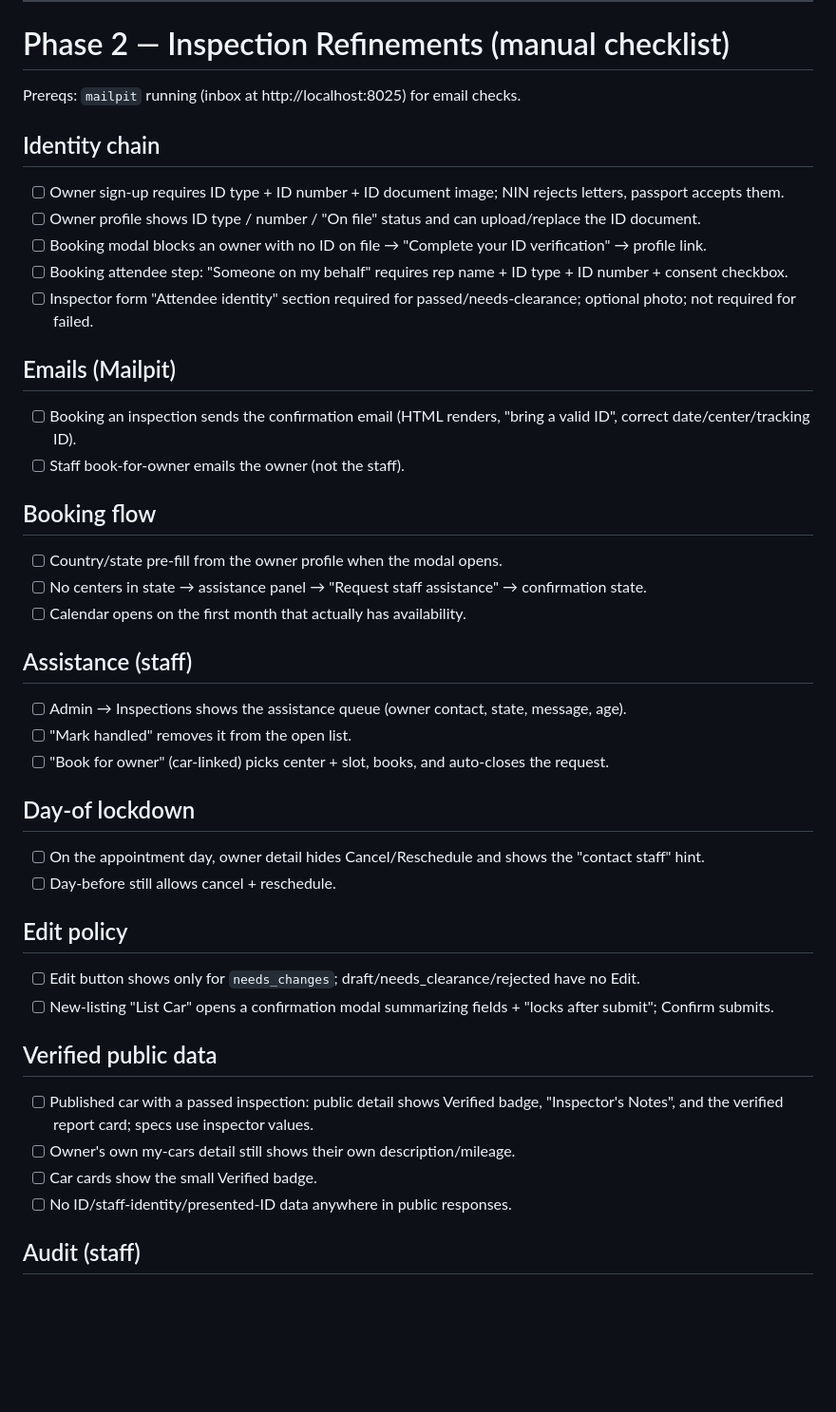
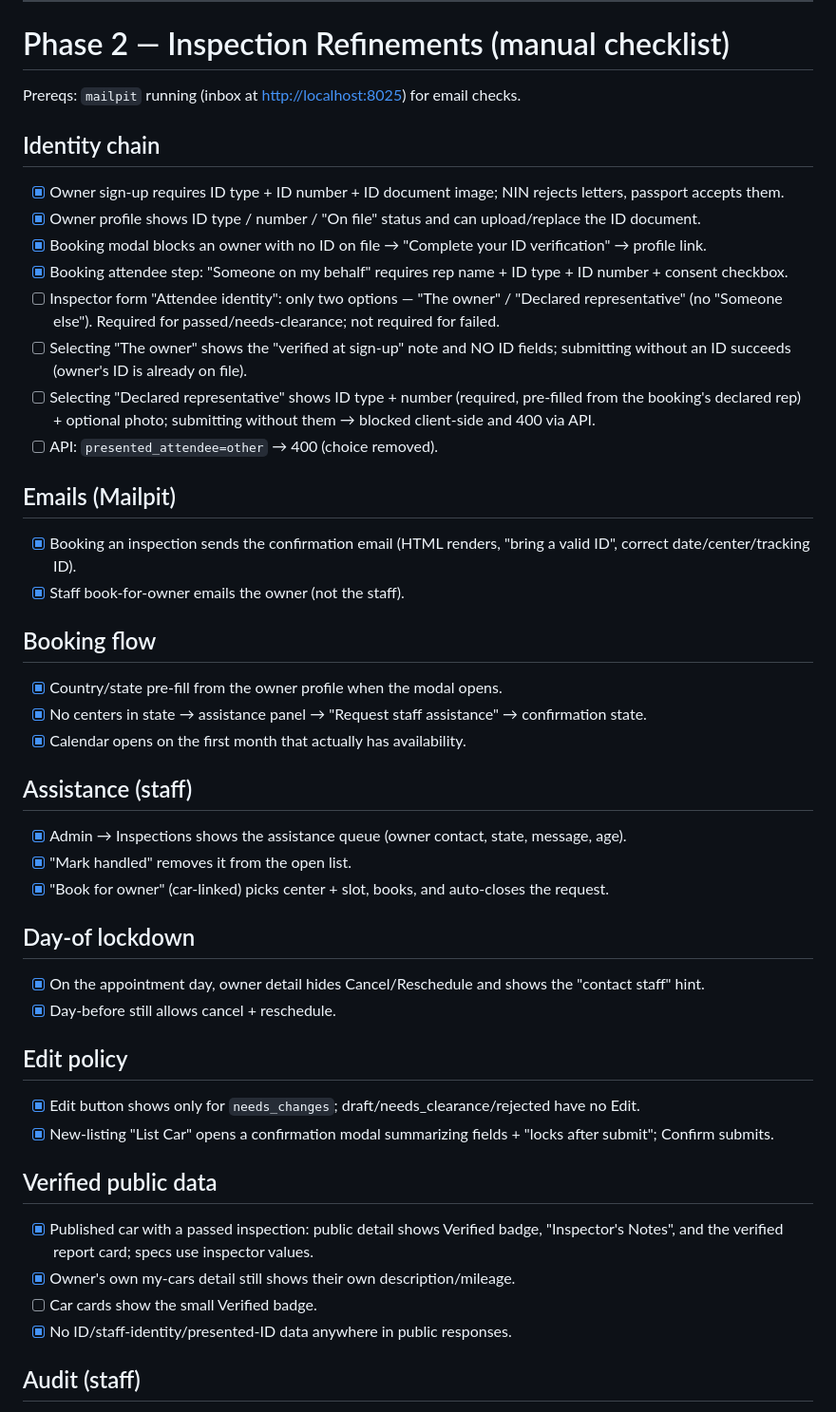
Before and after one commit to QUICK-WAVE-TECH/everything-cars, a Markdown page: docs/test-inspection-booking.md, the part around one of its changes. Shown at 95% size. GitHub-like rendering; blank space fills up the shorter version.

```diff
--- a/docs/test-inspection-booking.md
+++ b/docs/test-inspection-booking.md
@@ -111,41 +111,51 @@
 
 # Phase 2 — Inspection Refinements (manual checklist)
 
-Prereqs: `mailpit` running (inbox at http://localhost:8025) for email checks.
+Prereqs: `mailpit` running (inbox at [http://localhost:8025](http://localhost:8025)) for email checks.
 
 ## Identity chain
-- [ ] Owner sign-up requires ID type + ID number + ID document image; NIN rejects letters, passport accepts them.
-- [ ] Owner profile shows ID type / number / "On file" status and can upload/replace the ID document.
-- [ ] Booking modal blocks an owner with no ID on file → "Complete your ID verification" → profile link.
-- [ ] Booking attendee step: "Someone on my behalf" requires rep name + ID type + ID number + consent checkbox.
-- [ ] Inspector form "Attendee identity" section required for passed/needs-clearance; optional photo; not required for failed.
+
+- [x] Owner sign-up requires ID type + ID number + ID document image; NIN rejects letters, passport accepts them.
+- [x] Owner profile shows ID type / number / "On file" status and can upload/replace the ID document.
+- [x] Booking modal blocks an owner with no ID on file → "Complete your ID verification" → profile link.
+- [x] Booking attendee step: "Someone on my behalf" requires rep name + ID type + ID number + consent checkbox.
+- [ ] Inspector form "Attendee identity": only two options — "The owner" / "Declared representative" (no "Someone else"). Required for passed/needs-clearance; not required for failed.
+- [ ] Selecting "The owner" shows the "verified at sign-up" note and NO ID fields; submitting without an ID succeeds (owner's ID is already on file).
+- [ ] Selecting "Declared representative" shows ID type + number (required, pre-filled from the booking's declared rep) + optional photo; submitting without them → blocked client-side and 400 via API.
+- [ ] API: `presented_attendee=other` → 400 (choice removed).
 
 ## Emails (Mailpit)
-- [ ] Booking an inspection sends the confirmation email (HTML renders, "bring a valid ID", correct date/center/tracking ID).
-- [ ] Staff book-for-owner emails the owner (not the staff).
+
+- [x] Booking an inspection sends the confirmation email (HTML renders, "bring a valid ID", correct date/center/tracking ID).
+- [x] Staff book-for-owner emails the owner (not the staff).
 
 ## Booking flow
-- [ ] Country/state pre-fill from the owner profile when the modal opens.
-- [ ] No centers in state → assistance panel → "Request staff assistance" → confirmation state.
-- [ ] Calendar opens on the first month that actually has availability.
+
+- [x] Country/state pre-fill from the owner profile when the modal opens.
+- [x] No centers in state → assistance panel → "Request staff assistance" → confirmation state.
+- [x] Calendar opens on the first month that actually has availability.
 
 ## Assistance (staff)
-- [ ] Admin → Inspections shows the assistance queue (owner contact, state, message, age).
-- [ ] "Mark handled" removes it from the open list.
-- [ ] "Book for owner" (car-linked) picks center + slot, books, and auto-closes the request.
+
+- [x] Admin → Inspections shows the assistance queue (owner contact, state, message, age).
+- [x] "Mark handled" removes it from the open list.
+- [x] "Book for owner" (car-linked) picks center + slot, books, and auto-closes the request.
 
 ## Day-of lockdown
-- [ ] On the appointment day, owner detail hides Cancel/Reschedule and shows the "contact staff" hint.
-- [ ] Day-before still allows cancel + reschedule.
+
+- [x] On the appointment day, owner detail hides Cancel/Reschedule and shows the "contact staff" hint.
+- [x] Day-before still allows cancel + reschedule.
 
 ## Edit policy
-- [ ] Edit button shows only for `needs_changes`; draft/needs_clearance/rejected have no Edit.
-- [ ] New-listing "List Car" opens a confirmation modal summarizing fields + "locks after submit"; Confirm submits.
+
+- [x] Edit button shows only for `needs_changes`; draft/needs_clearance/rejected have no Edit.
+- [x] New-listing "List Car" opens a confirmation modal summarizing fields + "locks after submit"; Confirm submits.
 
 ## Verified public data
-- [ ] Published car with a passed inspection: public detail shows Verified badge, "Inspector's Notes", and the verified report card; specs use inspector values.
-- [ ] Owner's own my-cars detail still shows their own description/mileage.
+
+- [x] Published car with a passed inspection: public detail shows Verified badge, "Inspector's Notes", and the verified report card; specs use inspector values.
+- [x] Owner's own my-cars detail still shows their own description/mileage.
 - [ ] Car cards show the small Verified badge.
-- [ ] No ID/staff-identity/presented-ID data anywhere in public responses.
+- [x] No ID/staff-identity/presented-ID data anywhere in public responses.
 
 ## Audit (staff)
```
Also changed, not shown: other parts of docs/test-inspection-booking.md (+48 -1 lines).
